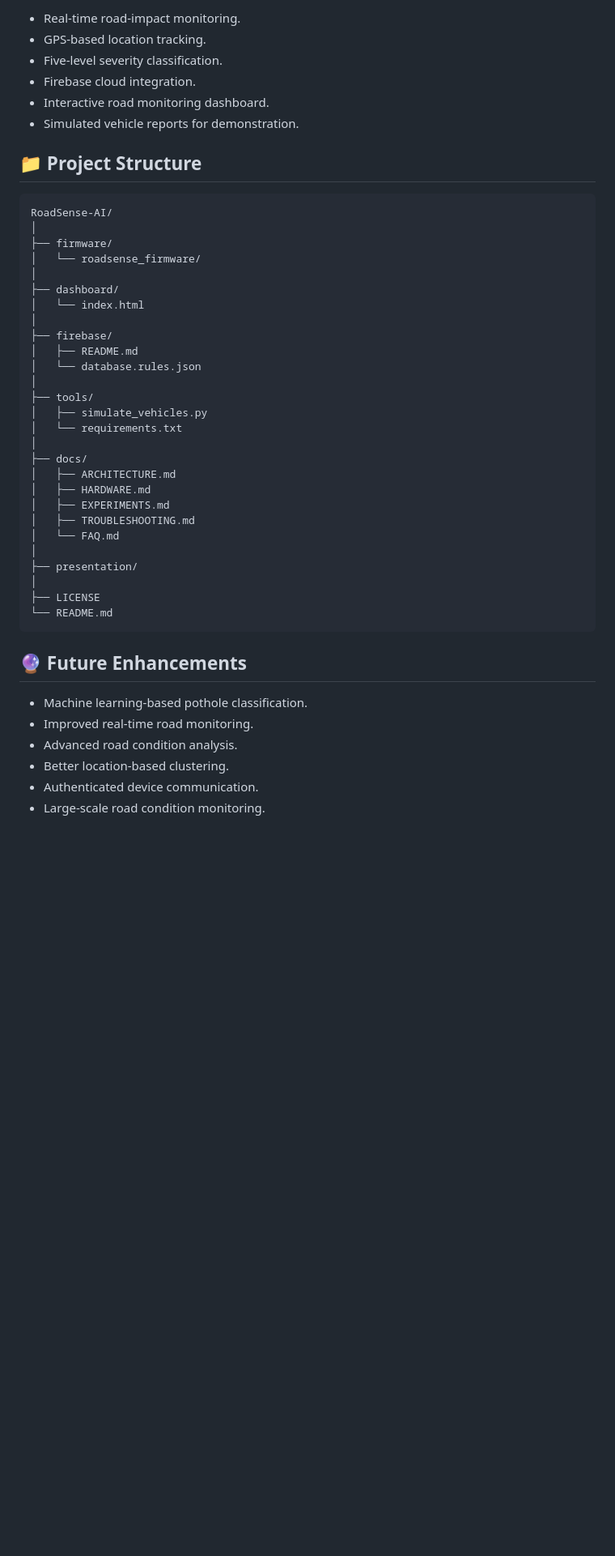
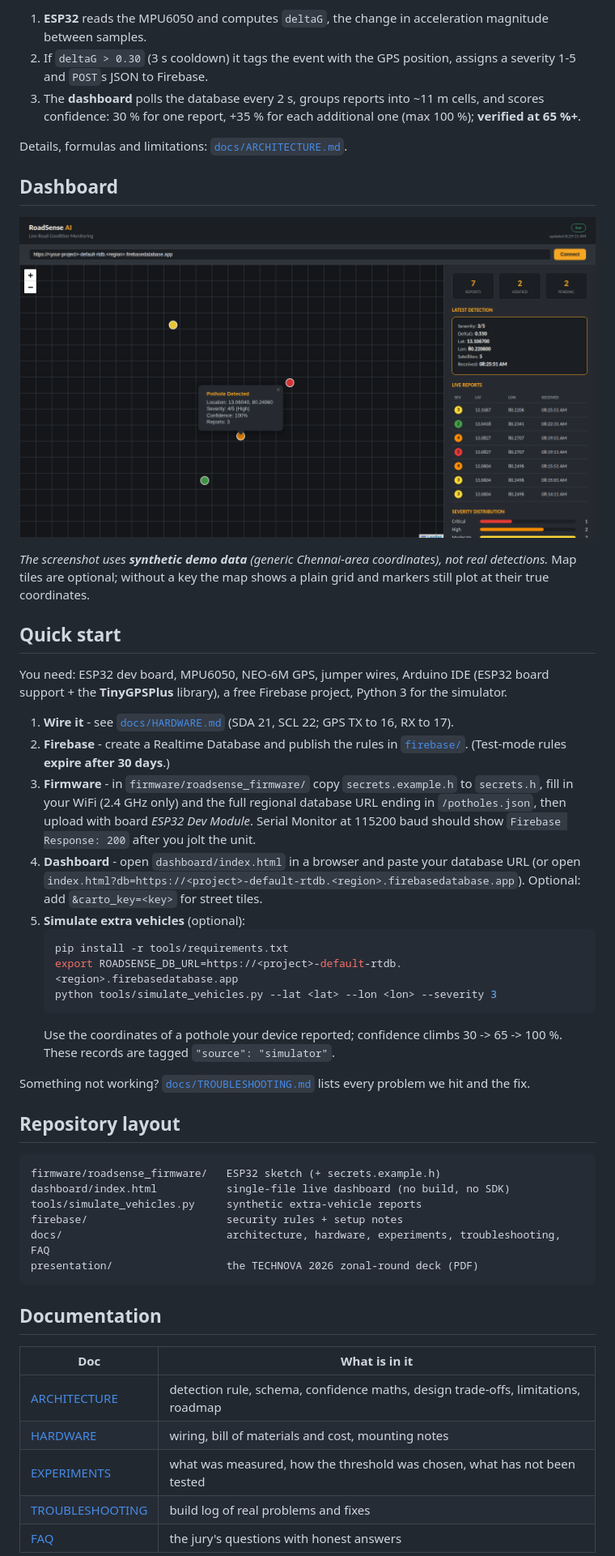
Before and after one commit to svie2724/RoadSense---AI, a Markdown page: README.md, the part around one of its changes. Shown at 81% size. Drawn GitHub-style; pictures changed too: docs/images/dashboard.png (added); blank space fills up the shorter version.

````diff
--- a/README.md
+++ b/README.md
@@ -40,49 +34,61 @@ The system collects road-impact data from vehicles and displays detected road co
 
-- Real-time road-impact monitoring.
-- GPS-based location tracking.
-- Five-level severity classification.
-- Firebase cloud integration.
-- Interactive road monitoring dashboard.
-- Simulated vehicle reports for demonstration.
+1. **ESP32** reads the MPU6050 and computes `deltaG`, the change in acceleration magnitude between samples.
+2. If `deltaG > 0.30` (3 s cooldown) it tags the event with the GPS position, assigns a severity 1-5 and `POST`s JSON to Firebase.
+3. The **dashboard** polls the database every 2 s, groups reports into ~11 m cells, and scores confidence:
+   30 % for one report, +35 % for each additional one (max 100 %); **verified at 65 %+**.
 
-## 📁 Project Structure
+Details, formulas and limitations: [`docs/ARCHITECTURE.md`](docs/ARCHITECTURE.md).
 
-```text
-RoadSense-AI/
-│
-├── firmware/
-│   └── roadsense_firmware/
-│
-├── dashboard/
-│   └── index.html
-│
-├── firebase/
-│   ├── README.md
-│   └── database.rules.json
-│
-├── tools/
-│   ├── simulate_vehicles.py
-│   └── requirements.txt
-│
-├── docs/
-│   ├── ARCHITECTURE.md
-│   ├── HARDWARE.md
-│   ├── EXPERIMENTS.md
-│   ├── TROUBLESHOOTING.md
-│   └── FAQ.md
-│
-├── presentation/
-│
-├── LICENSE
-└── README.md
+## Dashboard
+
+![dashboard](docs/images/dashboard.png)
+
+*The screenshot uses **synthetic demo data** (generic Chennai-area coordinates), not real detections.*
+Map tiles are optional; without a key the map shows a plain grid and markers still plot at their true coordinates.
+
+## Quick start
+
+You need: ESP32 dev board, MPU6050, NEO-6M GPS, jumper wires, Arduino IDE (ESP32 board support + the
+**TinyGPSPlus** library), a free Firebase project, Python 3 for the simulator.
+
+1. **Wire it** - see [`docs/HARDWARE.md`](docs/HARDWARE.md) (SDA 21, SCL 22; GPS TX to 16, RX to 17).
+2. **Firebase** - create a Realtime Database and publish the rules in [`firebase/`](firebase/README.md).
+   (Test-mode rules **expire after 30 days**.)
+3. **Firmware** - in `firmware/roadsense_firmware/` copy `secrets.example.h` to `secrets.h`, fill in your WiFi
+   (2.4 GHz only) and the full regional database URL ending in `/potholes.json`, then upload with board
+   *ESP32 Dev Module*. Serial Monitor at 115200 baud should show `Firebase Response: 200` after you jolt the unit.
+4. **Dashboard** - open `dashboard/index.html` in a browser and paste your database URL (or open
+   `index.html?db=https://<project>-default-rtdb.<region>.firebasedatabase.app`).
+   Optional: add `&carto_key=<key>` for street tiles.
+5. **Simulate extra vehicles** (optional):
+   ```bash
+   pip install -r tools/requirements.txt
+   export ROADSENSE_DB_URL=https://<project>-default-rtdb.<region>.firebasedatabase.app
+   python tools/simulate_vehicles.py --lat <lat> --lon <lon> --severity 3
+   ```
+   Use the coordinates of a pothole your device reported; confidence climbs 30 -> 65 -> 100 %.
+   These records are tagged `"source": "simulator"`.
+
+Something not working? [`docs/TROUBLESHOOTING.md`](docs/TROUBLESHOOTING.md) lists every problem we hit and the fix.
+
+## Repository layout
+
+```
+firmware/roadsense_firmware/   ESP32 sketch (+ secrets.example.h)
+dashboard/index.html           single-file live dashboard (no build, no SDK)
+tools/simulate_vehicles.py     synthetic extra-vehicle reports
+firebase/                      security rules + setup notes
+docs/                          architecture, hardware, experiments, troubleshooting, FAQ
+presentation/                  the TECHNOVA 2026 zonal-round deck (PDF)
 ```
 
-## 🔮 Future Enhancements
+## Documentation
 
-- Machine learning-based pothole classification.
-- Improved real-time road monitoring.
-- Advanced road condition analysis.
-- Better location-based clustering.
-- Authenticated device communication.
-- Large-scale road condition monitoring.
+| Doc | What is in it |
+|---|---|
+| [ARCHITECTURE](docs/ARCHITECTURE.md) | detection rule, schema, confidence maths, design trade-offs, limitations, roadmap |
+| [HARDWARE](docs/HARDWARE.md) | wiring, bill of materials and cost, mounting notes |
+| [EXPERIMENTS](docs/EXPERIMENTS.md) | what was measured, how the threshold was chosen, what has not been tested |
+| [TROUBLESHOOTING](docs/TROUBLESHOOTING.md) | build log of real problems and fixes |
+| [FAQ](docs/FAQ.md) | the jury's questions with honest answers |
 
````
Also changed, not shown: other parts of README.md (+53 -36 lines), docs/ARCHITECTURE.md (added, +111 -0 lines), docs/EXPERIMENTS.md (added, +51 -0 lines), docs/FAQ.md (added, +66 -0 lines), docs/HARDWARE.md (added, +35 -0 lines), docs/TROUBLESHOOTING.md (added, +19 -0 lines), firebase/README.md (added, +38 -0 lines), 9 other files.
